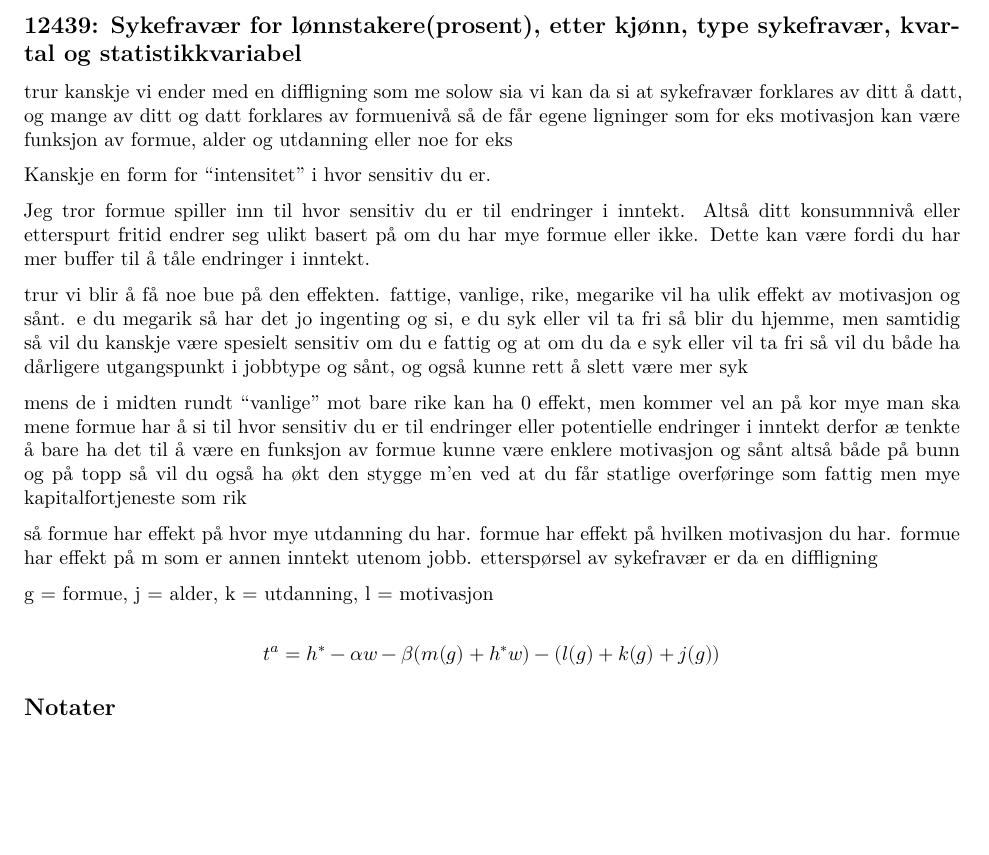
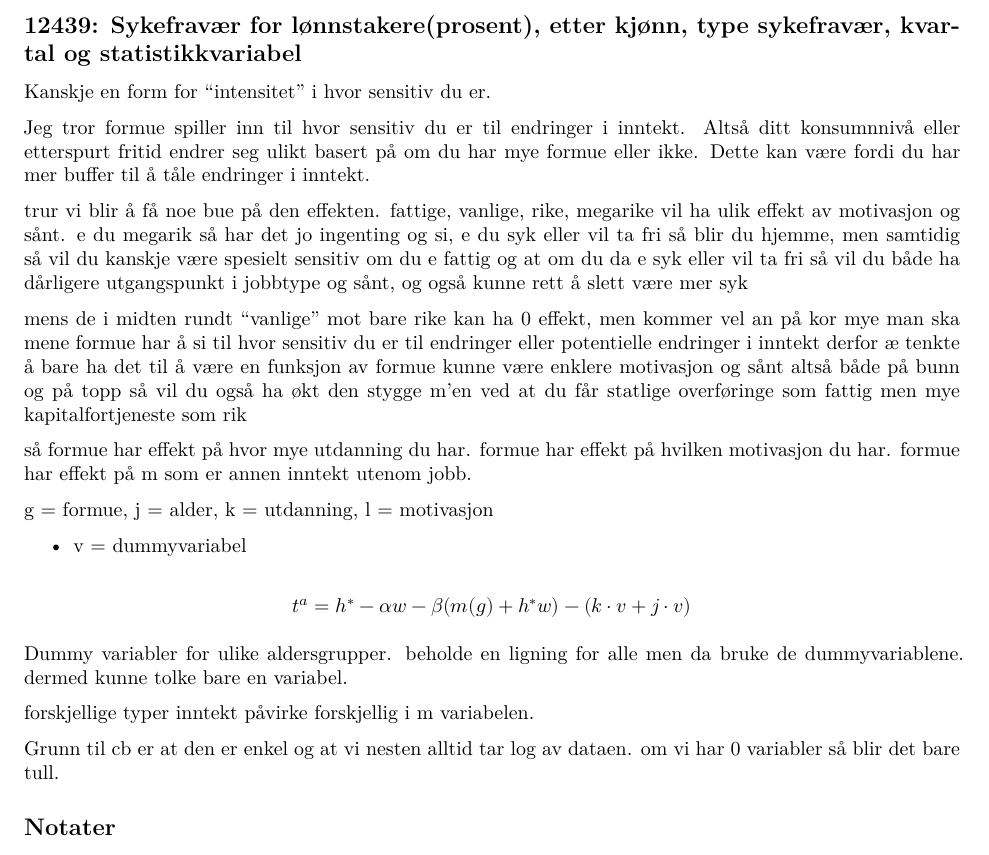
Before and after one commit to Danieljoha/SOK-2209, a Quarto document (kand_SOK2209_Bacheloroppgave_V25.qmd): part of page 11 of 12, cut so that both start at the same text, the shorter picture padded with empty space. Rendered offline with R 4.5, knitr and Pandoc in place of Quarto, then LaTeX, with nearby package versions; some code elsewhere in the file could not run offline.

Commit message:
Refactor equations and add dummy variable for income analysis in thesis document

```diff
--- a/kand_SOK2209_Bacheloroppgave_V25.qmd
+++ b/kand_SOK2209_Bacheloroppgave_V25.qmd
@@ -1060,8 +1060,6 @@ tryCatch({df_12439 <- read_csv(file.path("Data", "df_12439.csv"), show_col_types
 
 
 
-trur kanskje vi ender med en diffligning som me solow
-sia vi kan da si at sykefravær forklares av ditt å datt, og mange av ditt og datt forklares av formuenivå så de får egene ligninger som for eks motivasjon kan være funksjon av formue, alder og utdanning eller noe for eks
 
 
 Kanskje en form for "intensitet" i hvor sensitiv du er.
@@ -1082,14 +1080,36 @@ men mye kapitalfortjeneste som rik
 
 
 så formue har effekt på hvor mye utdanning du har. formue har effekt på hvilken motivasjon du har. formue har effekt på m som er annen inntekt utenom jobb.
-etterspørsel av sykefravær er da en diffligning
 
 
 g = formue, j = alder, k = utdanning, l = motivasjon
 
+* v = dummyvariabel
+
 $$
-t^a = h^* - \alpha w - \beta(m(g) + h^*w) - (l(g)+k(g)+j(g))
+t^a = h^* - \alpha w - \beta(m(g) + h^*w) - (k\cdot v+j\cdot v)
 $$
+
+Dummy variabler for ulike aldersgrupper. beholde en ligning for alle men da bruke de dummyvariablene. dermed kunne tolke bare en variabel.
+
+
+forskjellige typer inntekt påvirke forskjellig i m variabelen.
+
+
+Grunn til cb er at den er enkel og at vi nesten alltid tar log av dataen. om vi har 0 variabler så blir det bare tull.
+
+
+
+
+
+
+
+
+
+
+
+
+
 
 
 ## Notater
```
